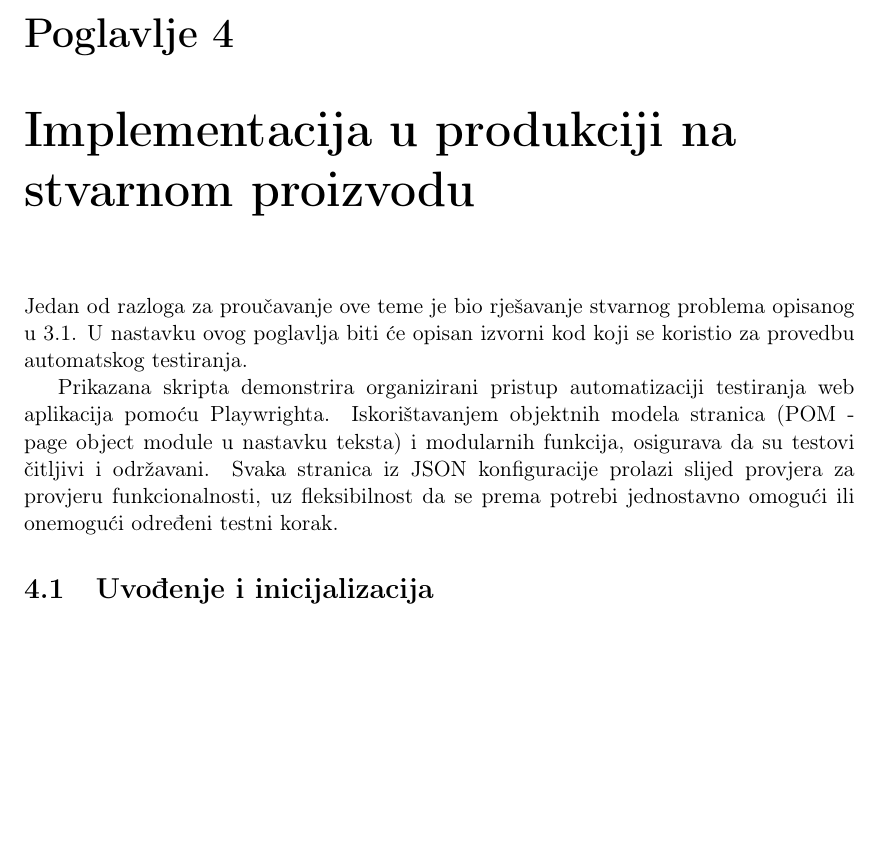
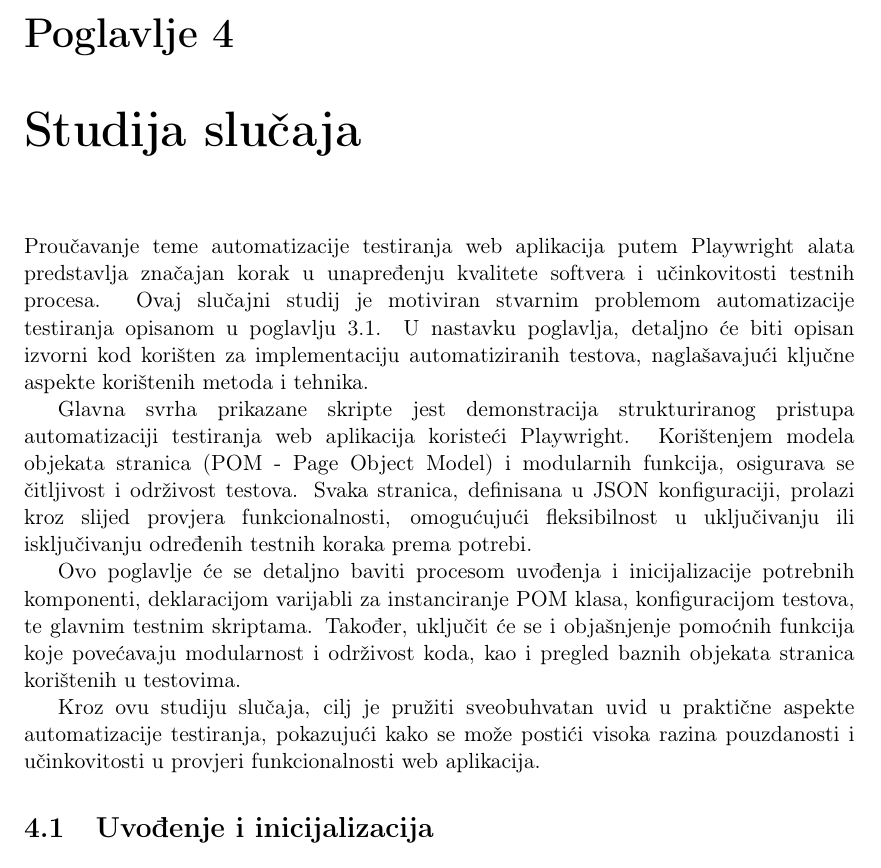
Before and after one commit to KristijanCetina/jsTesting, a LaTeX thesis (report/DiplomskiRad-KristijanCetina.tex, which reads report/implementacija.tex): part of page 23 of 30, cut so that both start at the same text, the shorter picture padded with empty space. Compiled offline with pdfLaTeX.

Commit message:
update case study

```diff
--- a/report/implementacija.tex
+++ b/report/implementacija.tex
@@ -1,9 +1,18 @@
-\chapter{Implementacija u produkciji na stvarnom proizvodu}\label{ch:implementacija}
+\chapter{Studija slučaja}\label{ch:implementacija}
 
-Jedan od razloga za proučavanje ove teme je bio rješavanje stvarnog problema opisanog u \ref{current_postdeploy}.
-U nastavku ovog poglavlja biti će opisan izvorni kod koji se koristio za provedbu automatskog testiranja.
+Proučavanje teme automatizacije testiranja web aplikacija putem Playwright alata predstavlja značajan korak u unapređenju kvalitete softvera i učinkovitosti testnih procesa.
+Ovaj slučajni studij je motiviran stvarnim problemom automatizacije testiranja opisanom u poglavlju \ref{current_postdeploy}.
+U nastavku poglavlja, detaljno će biti opisan izvorni kod korišten za implementaciju automatiziranih testova, naglašavajući ključne aspekte korištenih metoda i tehnika.
 
-Prikazana skripta demonstrira organizirani pristup automatizaciji testiranja web aplikacija pomoću Playwrighta. Iskorištavanjem objektnih modela stranica (POM - page object module u nastavku teksta) i modularnih funkcija, osigurava da su testovi čitljivi i održavani. Svaka stranica iz JSON konfiguracije prolazi slijed provjera za provjeru funkcionalnosti, uz fleksibilnost da se prema potrebi jednostavno omogući ili onemogući određeni testni korak.
+Glavna svrha prikazane skripte jest demonstracija strukturiranog pristupa automatizaciji testiranja web aplikacija koristeći Playwright.
+Korištenjem modela objekata stranica (POM - Page Object Model) i modularnih funkcija, osigurava se čitljivost i održivost testova.
+Svaka stranica, definisana u JSON konfiguraciji, prolazi kroz slijed provjera funkcionalnosti, omogućujući fleksibilnost u uključivanju ili isključivanju određenih testnih koraka prema potrebi.
+
+Ovo poglavlje će se detaljno baviti procesom uvođenja i inicijalizacije potrebnih komponenti, deklaracijom varijabli za instanciranje POM klasa, konfiguracijom testova, te glavnim testnim skriptama.
+Također, uključit će se i objašnjenje pomoćnih funkcija koje povećavaju modularnost i održivost koda, kao i pregled baznih objekata stranica korištenih u testovima.
+
+Kroz ovu studiju slučaja, cilj je pružiti sveobuhvatan uvid u praktične aspekte automatizacije testiranja, pokazujući kako se može postići visoka razina pouzdanosti i učinkovitosti u provjeri funkcionalnosti web aplikacija.
+
 
 \section{Uvođenje i inicijalizacija}
 Skripta započinje serijom uvoženja pomoćnih komponenti potrebnih za testiranje
```
Also changed, not shown: report/DiplomskiRad-KristijanCetina.pdf.
